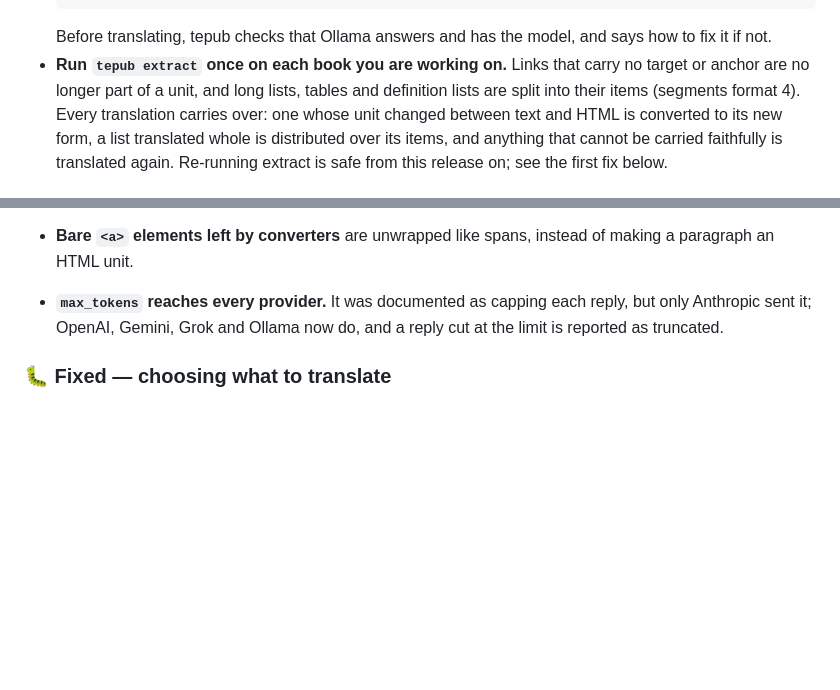
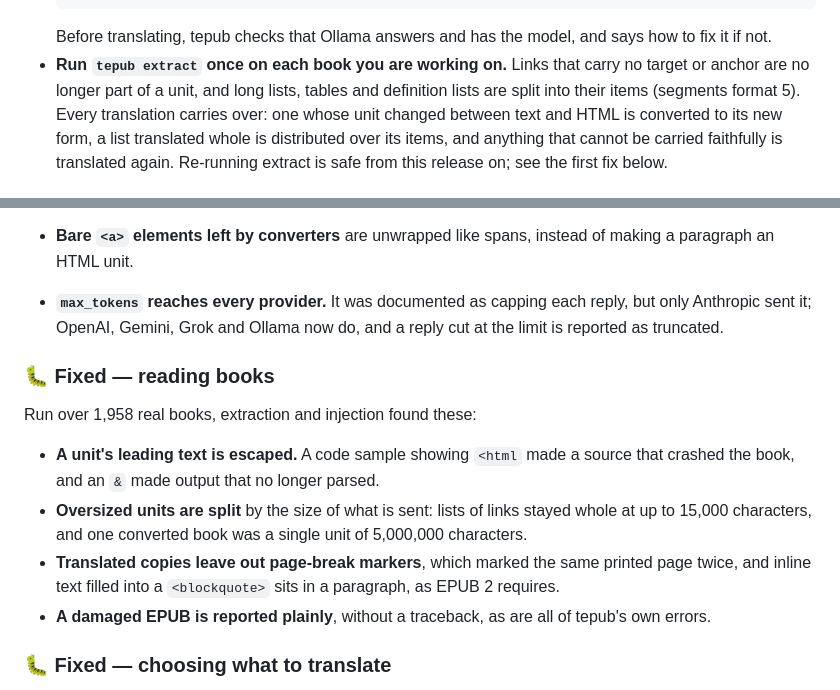
Before and after one commit to xiaolai/tepub, a Markdown page: CHANGELOG.md, 2 parts joined by grey strips. Rendered like a GitHub page; blank space fills up the shorter version.

Commit message:
Record the findings of a 1,958-book sweep in the 0.5.0 changelog
The upgrade note now names segments format 5, and a section lists what
running extraction and injection over 1,958 real books found and fixed:
unescaped leading text, oversized units, page-break markers in copies,
loose text in blockquotes, and tracebacks for damaged books.

```diff
--- a/CHANGELOG.md
+++ b/CHANGELOG.md
@@ -23,7 +23,7 @@ rendering, and inline markup a local model can keep.
   says how to fix it if not.
 - **Run `tepub extract` once on each book you are working on.** Links that
   carry no target or anchor are no longer part of a unit, and long lists,
-  tables and definition lists are split into their items (segments format 4).
+  tables and definition lists are split into their items (segments format 5).
   Every translation carries over: one whose unit changed between text and HTML
   is converted to its new form, a list translated whole is distributed over its
   items, and anything that cannot be carried faithfully is translated again.
@@ -97,6 +97,21 @@ rendering, and inline markup a local model can keep.
 - **`max_tokens` reaches every provider.** It was documented as capping each
   reply, but only Anthropic sent it; OpenAI, Gemini, Grok and Ollama now do,
   and a reply cut at the limit is reported as truncated.
+
+### 🐛 Fixed — reading books
+
+Run over 1,958 real books, extraction and injection found these:
+
+- **A unit's leading text is escaped.** A code sample showing `<html` made a
+  source that crashed the book, and an `&` made output that no longer parsed.
+- **Oversized units are split** by the size of what is sent: lists of links
+  stayed whole at up to 15,000 characters, and one converted book was a
+  single unit of 5,000,000 characters.
+- **Translated copies leave out page-break markers**, which marked the same
+  printed page twice, and inline text filled into a `<blockquote>` sits in a
+  paragraph, as EPUB 2 requires.
+- **A damaged EPUB is reported plainly**, without a traceback, as are all of
+  tepub's own errors.
 
 ### 🐛 Fixed — choosing what to translate
 
```
